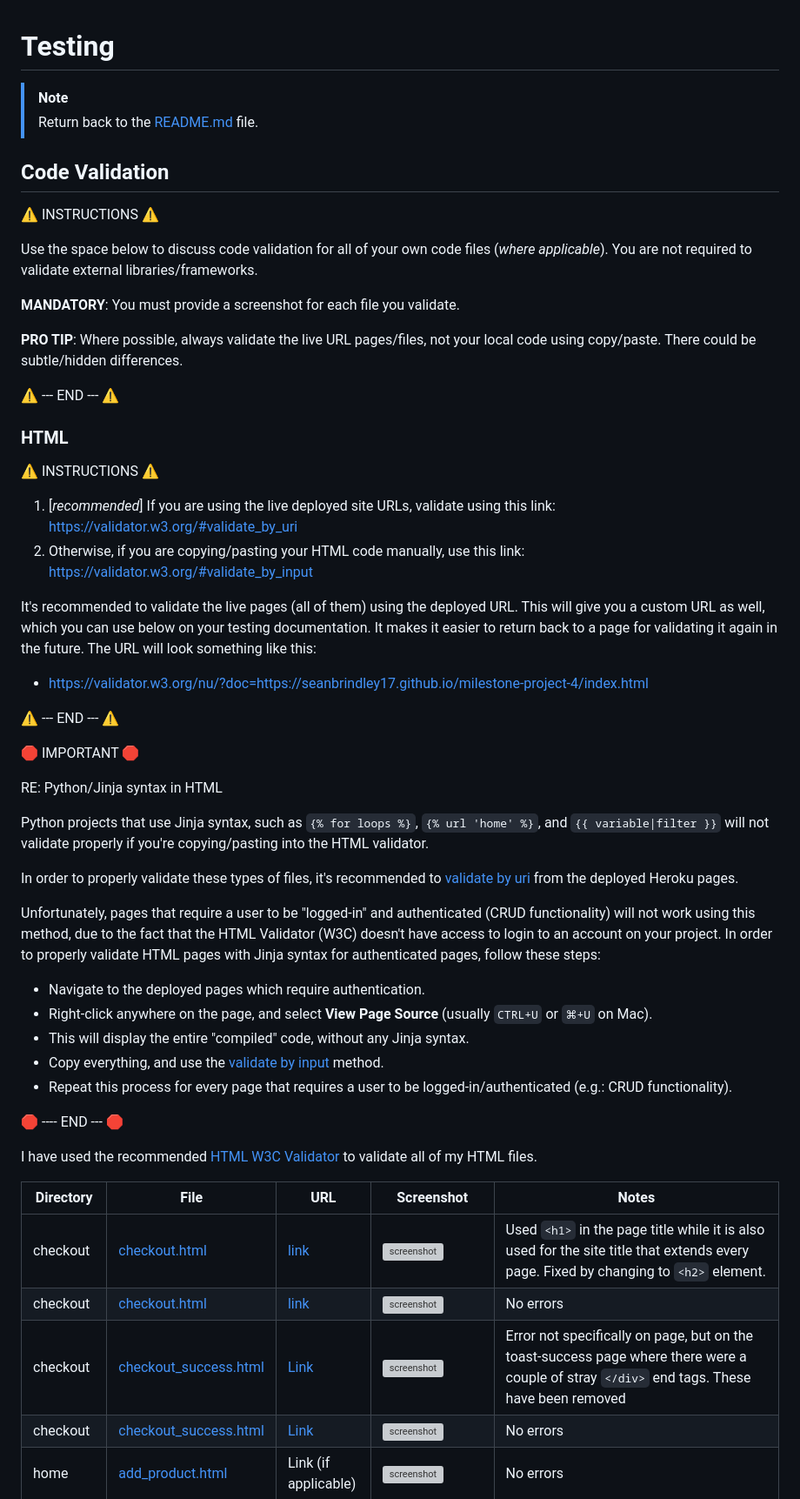
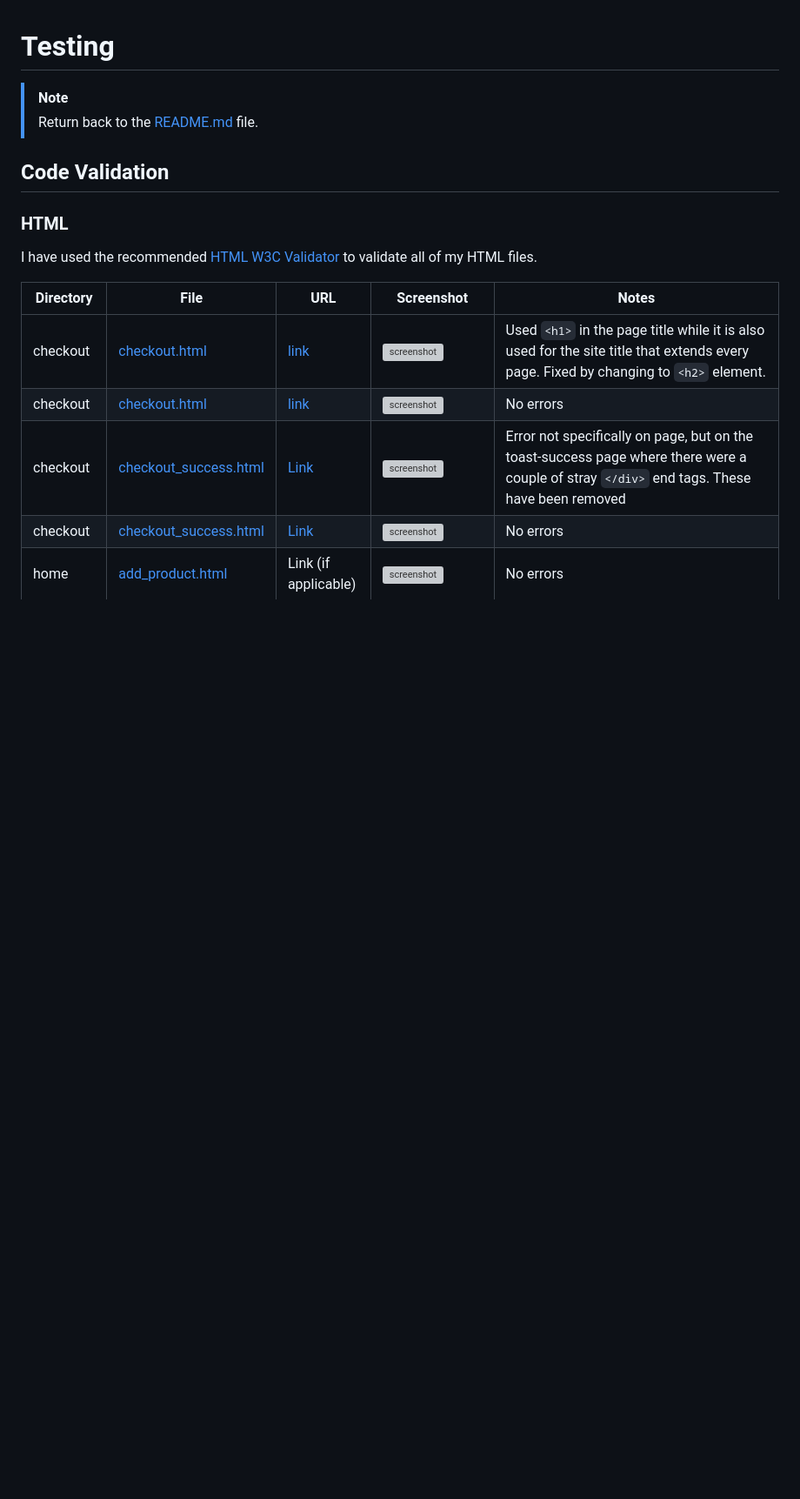
Before and after one commit to seanbrindley17/milestone-project-4, a Markdown page: TESTING.md, the part around one of its changes. Shown at 87% size. GitHub-like rendering; blank space fills up the shorter version; grey boxes are pictures that could not be loaded.

Commit message:
Clear up some template instructions

```diff
--- a/TESTING.md
+++ b/TESTING.md
@@ -5,46 +5,7 @@
 
 ## Code Validation
 
-⚠️ INSTRUCTIONS ⚠️
-
-Use the space below to discuss code validation for all of your own code files (*where applicable*). You are not required to validate external libraries/frameworks.
-
-**MANDATORY**: You must provide a screenshot for each file you validate.
-
-**PRO TIP**: Where possible, always validate the live URL pages/files, not your local code using copy/paste. There could be subtle/hidden differences.
-
-⚠️ --- END --- ⚠️
-
 ### HTML
-
-⚠️ INSTRUCTIONS ⚠️
-
-1. [*recommended*] If you are using the live deployed site URLs, validate using this link: https://validator.w3.org/#validate_by_uri
-2. Otherwise, if you are copying/pasting your HTML code manually, use this link: https://validator.w3.org/#validate_by_input
-
-It's recommended to validate the live pages (all of them) using the deployed URL. This will give you a custom URL as well, which you can use below on your testing documentation. It makes it easier to return back to a page for validating it again in the future. The URL will look something like this:
-
-- https://validator.w3.org/nu/?doc=https://seanbrindley17.github.io/milestone-project-4/index.html
-
-⚠️ --- END --- ⚠️
-
-🛑 IMPORTANT 🛑
-
-RE: Python/Jinja syntax in HTML
-
-Python projects that use Jinja syntax, such as `{% for loops %}`, `{% url 'home' %}`, and `{{ variable|filter }}` will not validate properly if you're copying/pasting into the HTML validator.
-
-In order to properly validate these types of files, it's recommended to [validate by uri](https://validator.w3.org/#validate_by_uri) from the deployed Heroku pages.
-
-Unfortunately, pages that require a user to be "logged-in" and authenticated (CRUD functionality) will not work using this method, due to the fact that the HTML Validator (W3C) doesn't have access to login to an account on your project. In order to properly validate HTML pages with Jinja syntax for authenticated pages, follow these steps:
-
-- Navigate to the deployed pages which require authentication.
-- Right-click anywhere on the page, and select **View Page Source** (usually `CTRL+U` or `⌘+U` on Mac).
-- This will display the entire "compiled" code, without any Jinja syntax.
-- Copy everything, and use the [validate by input](https://validator.w3.org/#validate_by_input) method.
-- Repeat this process for every page that requires a user to be logged-in/authenticated (e.g.: CRUD functionality).
-
-🛑 ---- END --- 🛑
 
 I have used the recommended [HTML W3C Validator](https://validator.w3.org) to validate all of my HTML files.
 
```
Also changed, not shown: other parts of TESTING.md (+0 -2 lines).
